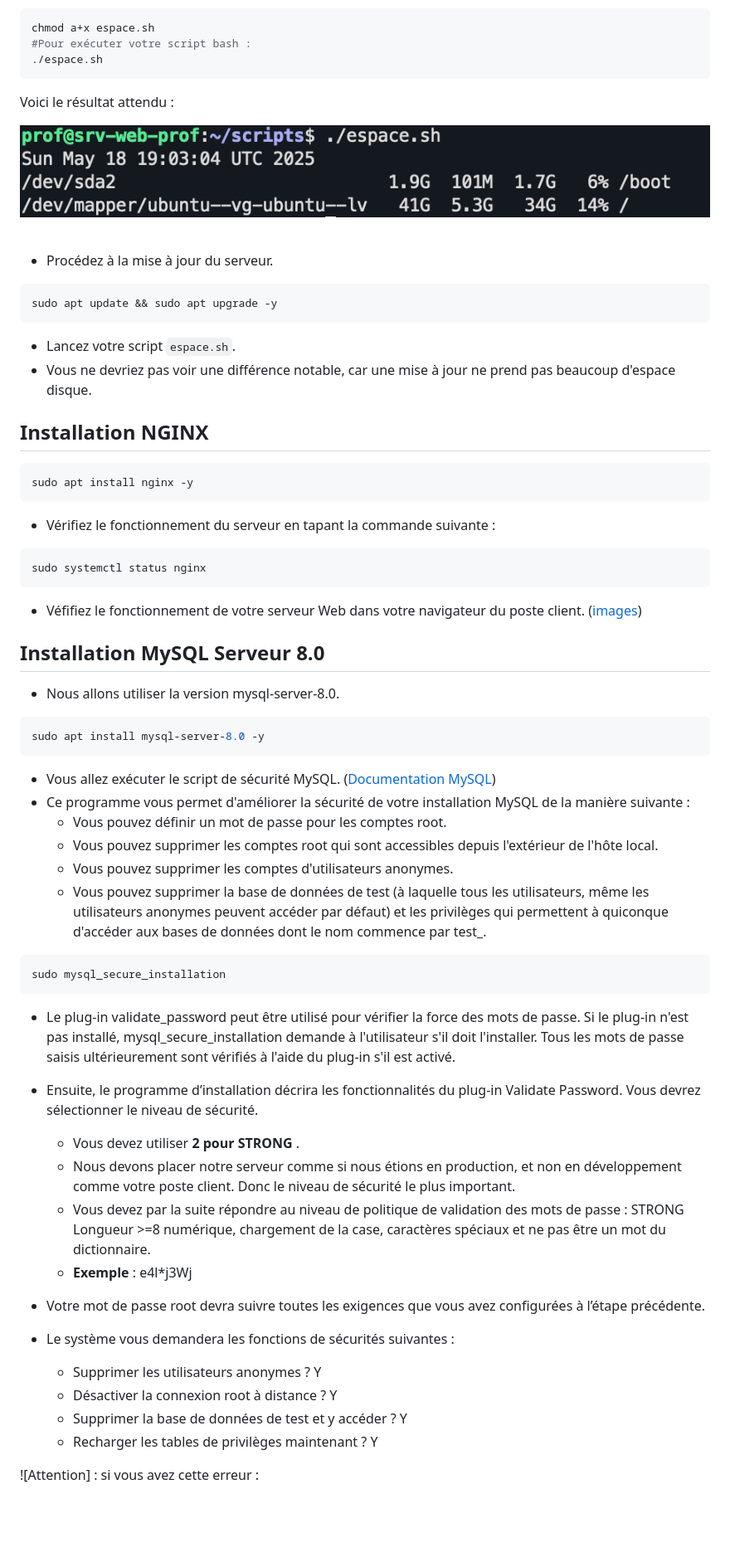
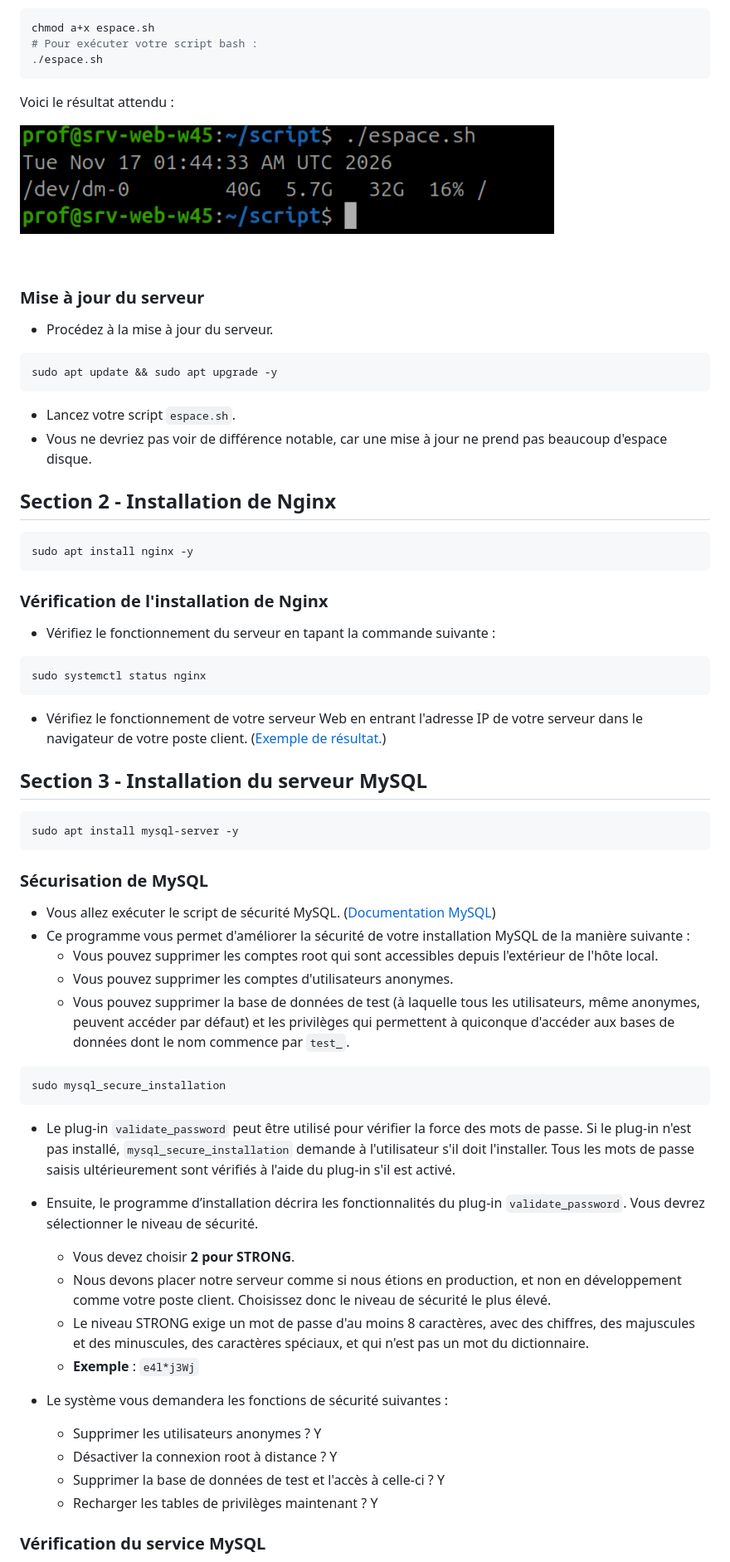
Before and after one commit to claude-roy/420-W45-SF_4377_H2027, a Markdown page: Exercices/Exercice06_InstallationEnvTest.md, the part around one of its changes. Shown at 83% size. Rendered like a GitHub page; pictures changed too: images/espace.png; folded sections open; blank space fills up the shorter version.

Commit message:
Mise à jour.

````diff
--- a/Exercices/Exercice06_InstallationEnvTest.md
+++ b/Exercices/Exercice06_InstallationEnvTest.md
@@ -74,8 +81,9 @@ cat $Fichier
 
 ```bash
 chmod a+x espace.sh
-#Pour exécuter votre script bash :
+# Pour exécuter votre script bash :
 ./espace.sh
 ```
+
 Voici le résultat attendu :
 
@@ -83,5 +91,7 @@ Voici le résultat attendu :
 </details>
 <br>
+
+### Mise à jour du serveur
 
 - Procédez à la mise à jour du serveur.
 
@@ -89,14 +99,16 @@ Voici le résultat attendu :
 sudo apt update && sudo apt upgrade -y
 ```
 
-- Lancez votre script <code>espace.sh</code>.
-- Vous ne devriez pas voir une différence notable, car une mise à jour ne prend pas beaucoup d'espace disque.
+- Lancez votre script `espace.sh`.
+- Vous ne devriez pas voir de différence notable, car une mise à jour ne prend pas beaucoup d'espace disque.
 
-## Installation NGINX
+## Section 2 - Installation de Nginx
 
 ```bash
 sudo apt install nginx -y
 ```
+
+### Vérification de l'installation de Nginx
 
 - Vérifiez le fonctionnement du serveur en tapant la commande suivante :
 
@@ -104,42 +116,40 @@ sudo apt install nginx -y
 sudo systemctl status nginx
 ```
 
-- Véfifiez le fonctionnement de votre serveur Web dans votre navigateur du poste client. ([images](../images/nginx.png))
+- Vérifiez le fonctionnement de votre serveur Web en entrant l'adresse IP de votre serveur dans le navigateur de votre poste client. ([Exemple de résultat.](../images/nginx.png))
 
 
 
-## Installation MySQL Serveur 8.0
-
-- Nous allons utiliser la version mysql-server-8.0.
+## Section 3 - Installation du serveur MySQL
 
 ```bash
-sudo apt install mysql-server-8.0 -y
+sudo apt install mysql-server -y
 ```
 
-- Vous allez exécuter le script de sécurité MySQL. ([Documentation MySQL](https://dev.mysql.com/doc/refman/8.0/en/mysql-secure-installation.html))
+### Sécurisation de MySQL
+
+- Vous allez exécuter le script de sécurité MySQL. ([Documentation MySQL](https://dev.mysql.com/doc/refman/9.7/en/mysql-secure-installation.html))
 - Ce programme vous permet d'améliorer la sécurité de votre installation MySQL de la manière suivante :
-    - Vous pouvez définir un mot de passe pour les comptes root.
     - Vous pouvez supprimer les comptes root qui sont accessibles depuis l'extérieur de l'hôte local.
     - Vous pouvez supprimer les comptes d'utilisateurs anonymes.
-    - Vous pouvez supprimer la base de données de test (à laquelle tous les utilisateurs, même les utilisateurs anonymes peuvent accéder par défaut) et les privilèges qui permettent à quiconque d'accéder aux bases de données dont le nom commence par test_.
+    - Vous pouvez supprimer la base de données de test (à laquelle tous les utilisateurs, même anonymes, peuvent accéder par défaut) et les privilèges qui permettent à quiconque d'accéder aux bases de données dont le nom commence par `test_`.
 
 ```bash
 sudo mysql_secure_installation
 ```
 
-- Le plug-in validate\_password peut être utilisé pour vérifier la force des mots de passe. Si le plug-in n'est pas installé, mysql\_secure\_installation demande à l'utilisateur s'il doit l'installer. Tous les mots de passe saisis ultérieurement sont vérifiés à l'aide du plug-in s'il est activé.
-- Ensuite, le programme d’installation décrira les fonctionnalités du plug-in Validate Password. Vous devrez sélectionner le niveau de sécurité.
-    - Vous devez utiliser  **2 pour STRONG** .
-    - Nous devons placer notre serveur comme si nous étions en production, et non en développement comme votre poste client. Donc le niveau de sécurité le plus important.
-    - Vous devez par la suite répondre au niveau de politique de validation des mots de passe :  STRONG Longueur >=8 numérique, chargement de la case, caractères spéciaux et ne pas être un mot du dictionnaire.
-    - **Exemple** : e4l*j3Wj
+- Le plug-in `validate_password` peut être utilisé pour vérifier la force des mots de passe. Si le plug-in n'est pas installé, `mysql_secure_installation` demande à l'utilisateur s'il doit l'installer. Tous les mots de passe saisis ultérieurement sont vérifiés à l'aide du plug-in s'il est activé.
+- Ensuite, le programme d’installation décrira les fonctionnalités du plug-in `validate_password`. Vous devrez sélectionner le niveau de sécurité.
+    - Vous devez choisir **2 pour STRONG**.
+    - Nous devons placer notre serveur comme si nous étions en production, et non en développement comme votre poste client. Choisissez donc le niveau de sécurité le plus élevé.
+    - Le niveau STRONG exige un mot de passe d'au moins 8 caractères, avec des chiffres, des majuscules et des minuscules, des caractères spéciaux, et qui n'est pas un mot du dictionnaire.
+    - **Exemple** : `e4l*j3Wj`
 
-- Votre mot de passe root devra suivre toutes les exigences que vous avez configurées à l’étape précédente.
-- Le système vous demandera les fonctions de sécurités suivantes :
+- Le système vous demandera les fonctions de sécurité suivantes :
     - Supprimer les utilisateurs anonymes ? Y
     - Désactiver la connexion root à distance ? Y
-    - Supprimer la base de données de test et y accéder ? Y
+    - Supprimer la base de données de test et l'accès à celle-ci ? Y
     - Recharger les tables de privilèges maintenant ? Y
 
-![Attention] : si vous avez cette erreur :
+### Vérification du service MySQL
 
````
Also changed, not shown: other parts of Exercices/Exercice06_InstallationEnvTest.md (+90 -102 lines), images/conMySQL.png, images/espace2.png.
